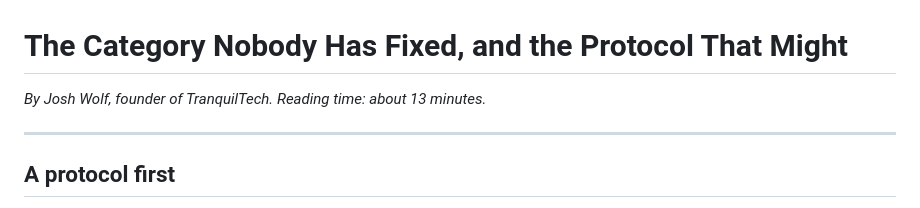
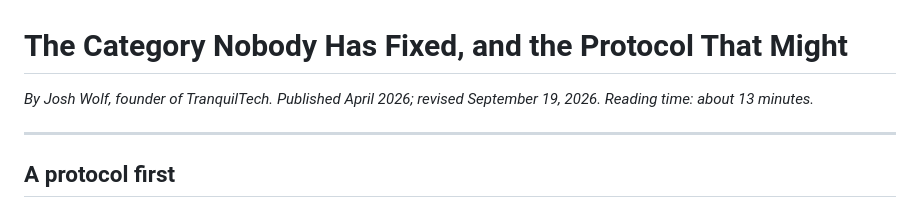
Before and after one commit to IntelliBotique/kindling, a Markdown page: docs/LAUNCH_ESSAY.md, the part around the change. GitHub-like rendering.

Commit message:
docs(essay): keep original publish date, add revised date
Co-Authored-By: Claude Opus 5 <noreply@anthropic.com>
Claude-Session: https://claude.ai/code/session_012yk2K9PvW2XAzcD3DUwD37

```diff
--- a/docs/LAUNCH_ESSAY.md
+++ b/docs/LAUNCH_ESSAY.md
@@ -1,6 +1,6 @@
 # The Category Nobody Has Fixed, and the Protocol That Might
 
-*By Josh Wolf, founder of TranquilTech.*
+*By Josh Wolf, founder of TranquilTech. Published April 2026; revised September 19, 2026.*
 *Reading time: about 13 minutes.*
 
 ---
```
